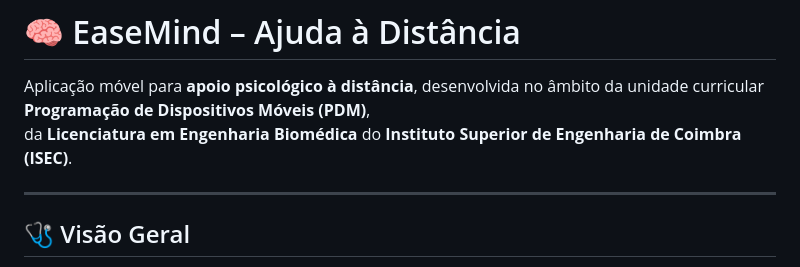
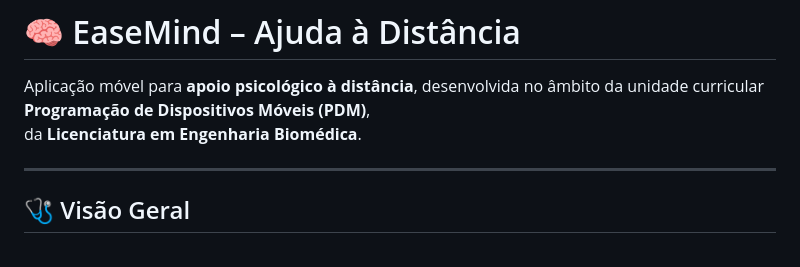
Before and after one commit to Titandreia/project_Easemind, a Markdown page: README.md, the part around the change printed below. Rendered like a GitHub page.

```diff
--- a/README.md
+++ b/README.md
@@ -1,7 +1,7 @@
 # 🧠 EaseMind – Ajuda à Distância
 
 Aplicação móvel para **apoio psicológico à distância**, desenvolvida no âmbito da unidade curricular **Programação de Dispositivos Móveis (PDM)**,
-da **Licenciatura em Engenharia Biomédica** do **Instituto Superior de Engenharia de Coimbra (ISEC)**.
+da **Licenciatura em Engenharia Biomédica**.
 
 ---
 
```
Also changed, not shown: other parts of README.md (+10 -0 lines).
